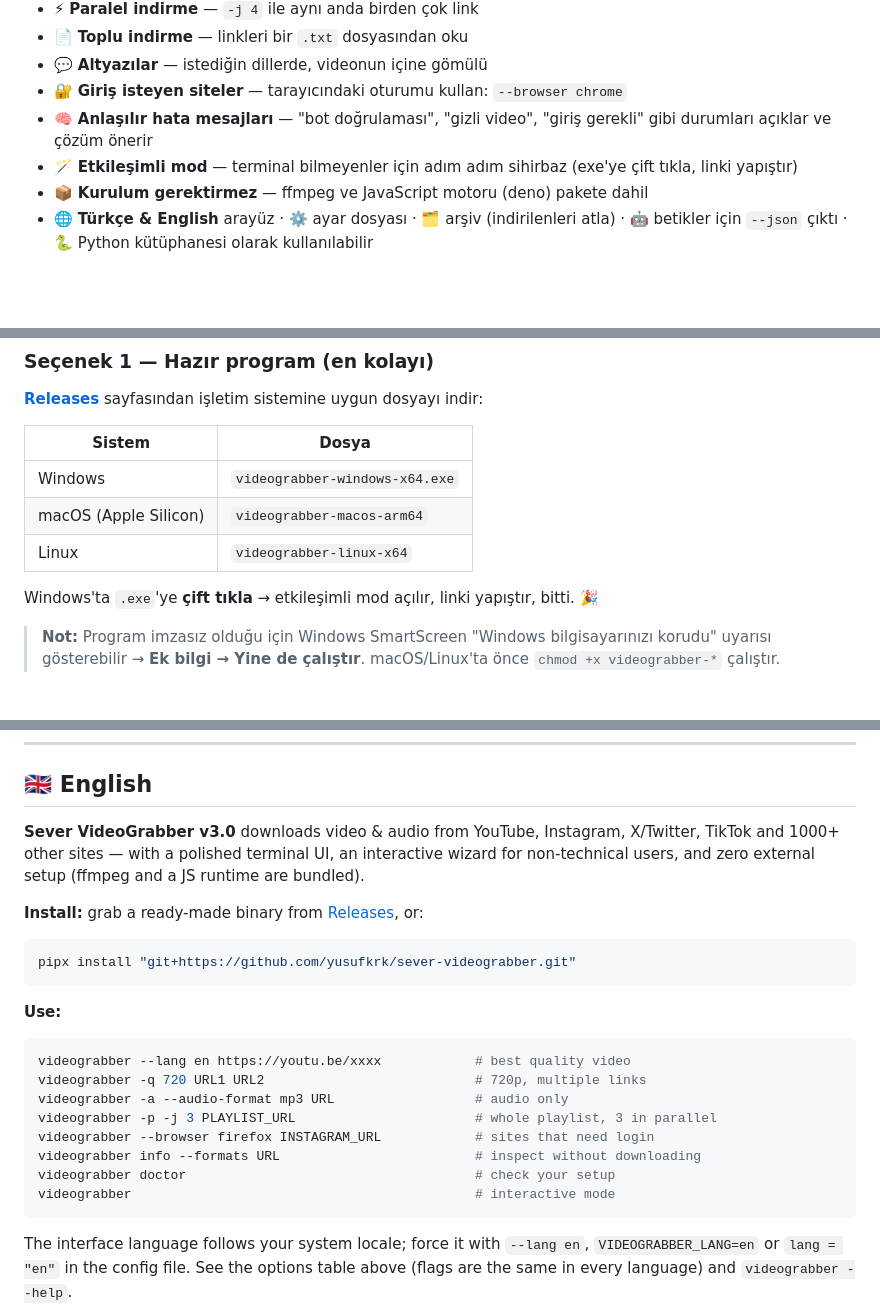
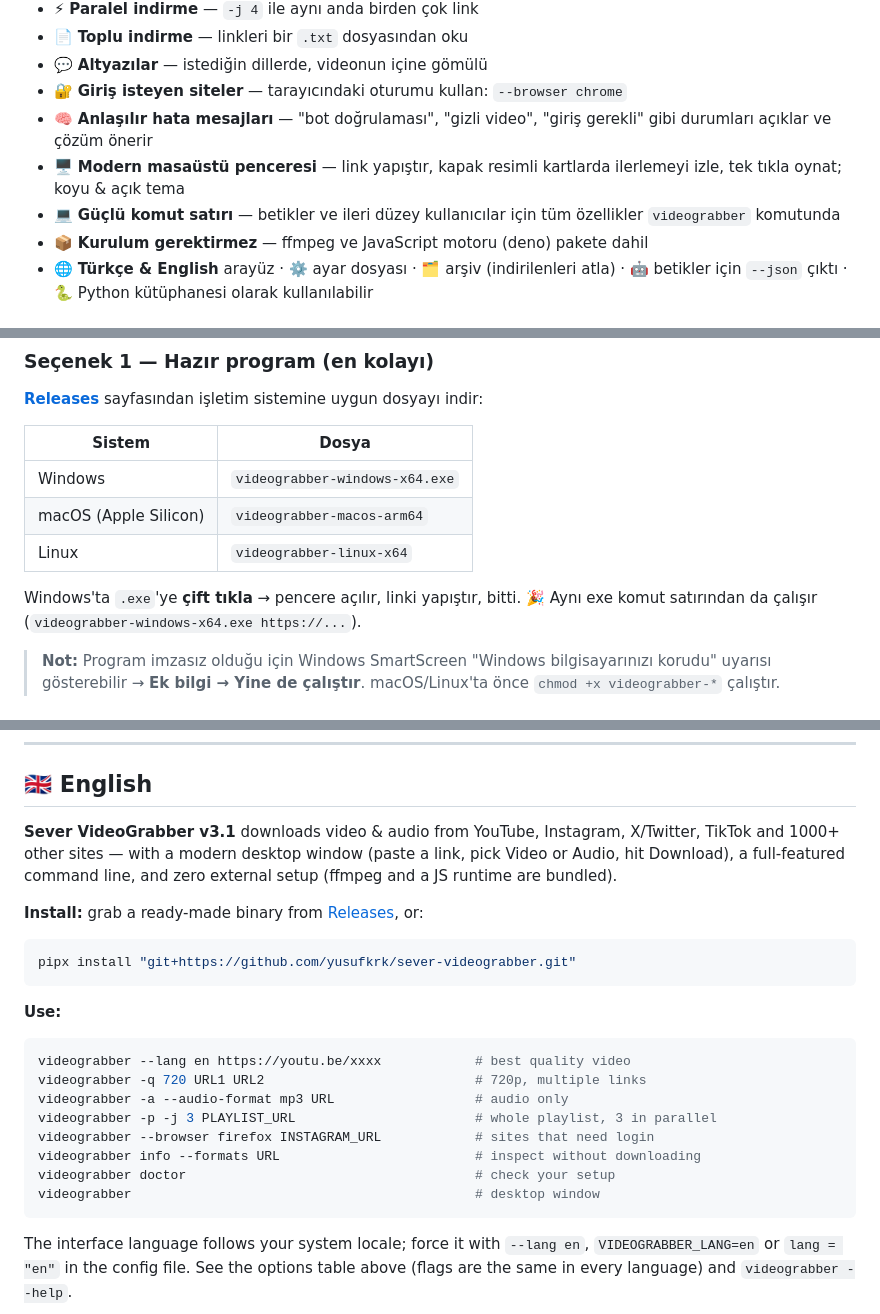
Before and after one commit to yusufkrk/sever-videograbber, a Markdown page: README.md, 3 parts joined by grey strips. Drawn GitHub-style; blank space fills up the shorter version.

````diff
--- a/README.md
+++ b/README.md
@@ -32,7 +37,8 @@
 - 💬 **Altyazılar** — istediğin dillerde, videonun içine gömülü
 - 🔐 **Giriş isteyen siteler** — tarayıcındaki oturumu kullan: `--browser chrome`
 - 🧠 **Anlaşılır hata mesajları** — "bot doğrulaması", "gizli video", "giriş gerekli" gibi durumları açıklar ve çözüm önerir
-- 🪄 **Etkileşimli mod** — terminal bilmeyenler için adım adım sihirbaz (exe'ye çift tıkla, linki yapıştır)
+- 🖥️ **Modern masaüstü penceresi** — link yapıştır, kapak resimli kartlarda ilerlemeyi izle, tek tıkla oynat; koyu & açık tema
+- 💻 **Güçlü komut satırı** — betikler ve ileri düzey kullanıcılar için tüm özellikler `videograbber` komutunda
 - 📦 **Kurulum gerektirmez** — ffmpeg ve JavaScript motoru (deno) pakete dahil
 - 🌐 **Türkçe & English** arayüz · ⚙️ ayar dosyası · 🗂️ arşiv (indirilenleri atla) · 🤖 betikler için `--json` çıktı · 🐍 Python kütüphanesi olarak kullanılabilir
 
@@ -48,7 +54,7 @@
 | macOS (Apple Silicon) | `videograbber-macos-arm64` |
 | Linux | `videograbber-linux-x64` |
 
-Windows'ta `.exe`'ye **çift tıkla** → etkileşimli mod açılır, linki yapıştır, bitti. 🎉
+Windows'ta `.exe`'ye **çift tıkla** → pencere açılır, linki yapıştır, bitti. 🎉 Aynı exe komut satırından da çalışır (`videograbber-windows-x64.exe https://...`).
 
 > **Not:** Program imzasız olduğu için Windows SmartScreen "Windows bilgisayarınızı korudu" uyarısı gösterebilir → **Ek bilgi → Yine de çalıştır**. macOS/Linux'ta önce `chmod +x videograbber-*` çalıştır.
 
@@ -246,7 +253,7 @@ Hata bildirimi, öneri ve pull request'ler memnuniyetle karşılanır! Bkz. [CON
 
 ## 🇬🇧 English
 
-**Sever VideoGrabber v3.0** downloads video & audio from YouTube, Instagram, X/Twitter, TikTok and 1000+ other sites — with a polished terminal UI, an interactive wizard for non-technical users, and zero external setup (ffmpeg and a JS runtime are bundled).
+**Sever VideoGrabber v3.1** downloads video & audio from YouTube, Instagram, X/Twitter, TikTok and 1000+ other sites — with a modern desktop window (paste a link, pick Video or Audio, hit Download), a full-featured command line, and zero external setup (ffmpeg and a JS runtime are bundled).
 
 **Install:** grab a ready-made binary from [Releases](https://github.com/yusufkrk/sever-videograbber/releases/latest), or:
 
@@ -264,7 +271,7 @@ videograbber -p -j 3 PLAYLIST_URL                       # whole playlist, 3 in p
 videograbber --browser firefox INSTAGRAM_URL            # sites that need login
 videograbber info --formats URL                         # inspect without downloading
 videograbber doctor                                     # check your setup
-videograbber                                            # interactive mode
+videograbber                                            # desktop window
 ```
 
 The interface language follows your system locale; force it with `--lang en`, `VIDEOGRABBER_LANG=en` or `lang = "en"` in the config file. See the options table above (flags are the same in every language) and `videograbber --help`.
````
Also changed, not shown: other parts of README.md (+19 -13 lines), CHANGELOG.md (+14 -0 lines), CONTRIBUTING.md (+1 -0 lines), assets/icon.png (added), assets/screenshot.png (added), 15 other files.
